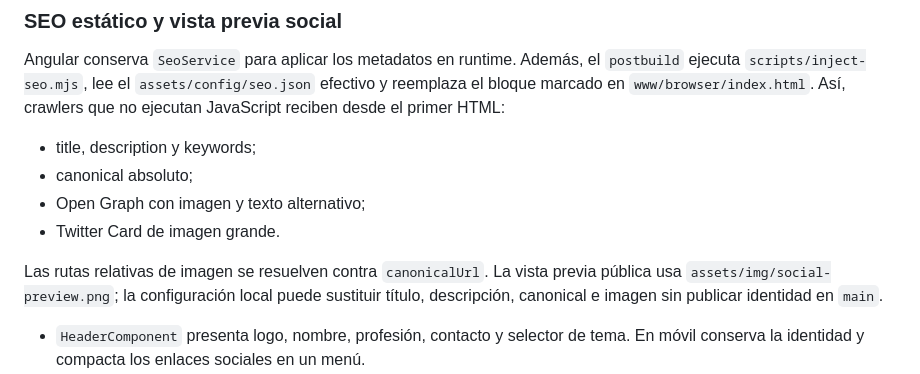
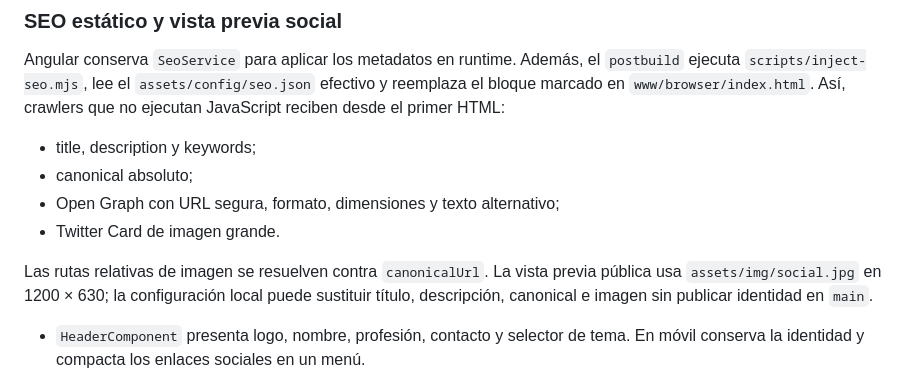
Before and after one commit to Alfonso-13/briefcase.github.io, a Markdown page: DEV.md, the part around the change. Drawn GitHub-style.

```diff
--- a/DEV.md
+++ b/DEV.md
@@ -195,10 +195,10 @@ Angular conserva `SeoService` para aplicar los metadatos en runtime. Además, el
 
 - title, description y keywords;
 - canonical absoluto;
-- Open Graph con imagen y texto alternativo;
+- Open Graph con URL segura, formato, dimensiones y texto alternativo;
 - Twitter Card de imagen grande.
 
-Las rutas relativas de imagen se resuelven contra `canonicalUrl`. La vista previa pública usa `assets/img/social-preview.png`; la configuración local puede sustituir título, descripción, canonical e imagen sin publicar identidad en `main`.
+Las rutas relativas de imagen se resuelven contra `canonicalUrl`. La vista previa pública usa `assets/img/social.jpg` en 1200 × 630; la configuración local puede sustituir título, descripción, canonical e imagen sin publicar identidad en `main`.
 
 - `HeaderComponent` presenta logo, nombre, profesión, contacto y selector de tema. En móvil conserva la identidad y compacta los enlaces sociales en un menú.
 - El acceso `My Universe` del header es independiente de la navegación de secciones; en móvil conserva el icono y oculta sólo su etiqueta.
```
Also changed, not shown: README.md (+1 -1 lines), src/assets/img/social.jpg (added), 5 other files.
